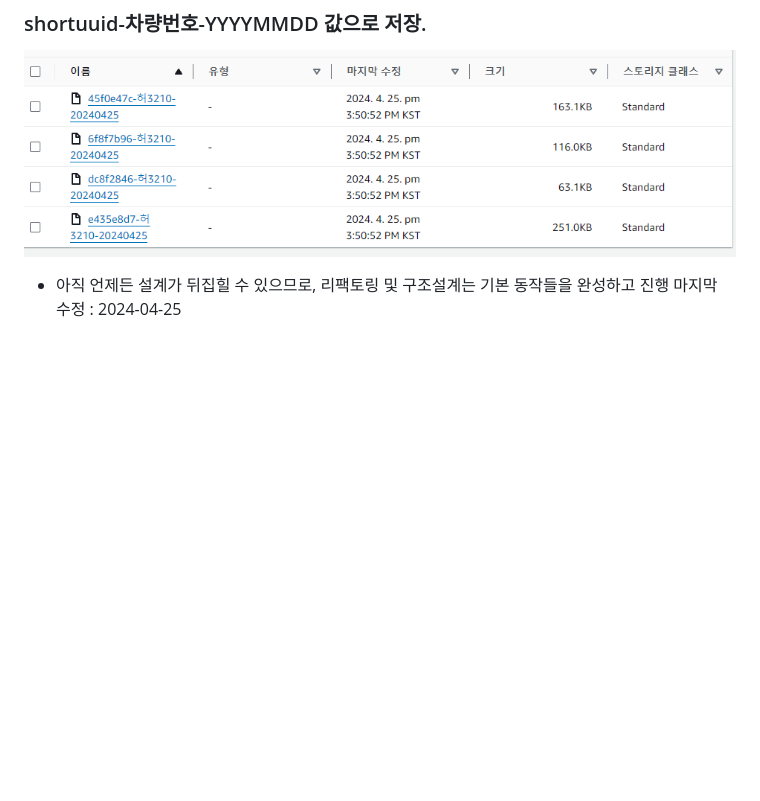
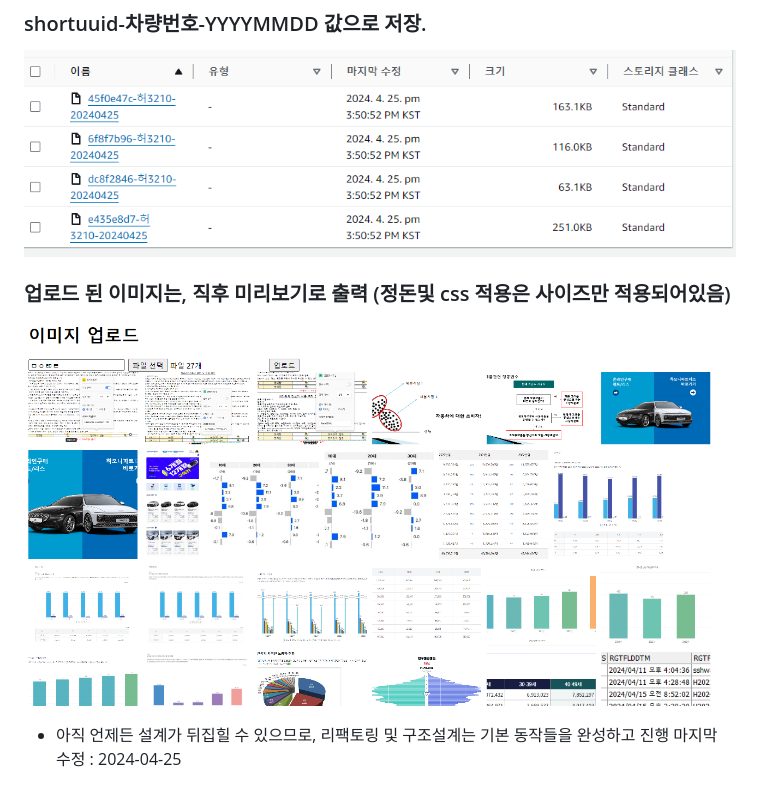
Before and after one commit to yjhorion/HMRent_WA, a Markdown page: README.md, the part around the change. Rendered like a GitHub page; pictures changed too: image-5.png (added); blank space fills up the shorter version.

```diff
--- a/README.md
+++ b/README.md
@@ -41,7 +41,8 @@
 ### 저장된 이미지 파일 리스트는 key-value값으로 출력되고, 해당창은 미리보기  창 등으로 리턴 예정
 ### shortuuid-차량번호-YYYYMMDD 값으로 저장.
 ![alt text](image-4.png)
-
+### 업로드 된 이미지는, 직후 미리보기로 출력 (정돈및 css 적용은 사이즈만 적용되어있음)
+![alt text](image-5.png)
 
 * 아직 언제든 설계가 뒤집힐 수 있으므로, 리팩토링 및 구조설계는 기본 동작들을 완성하고 진행
 마지막 수정 : 2024-04-25
```
